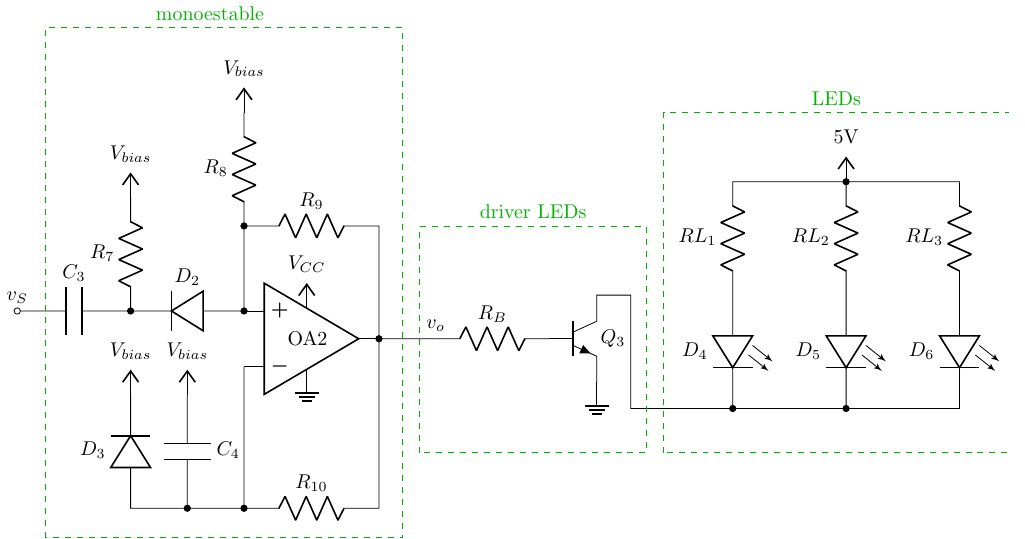
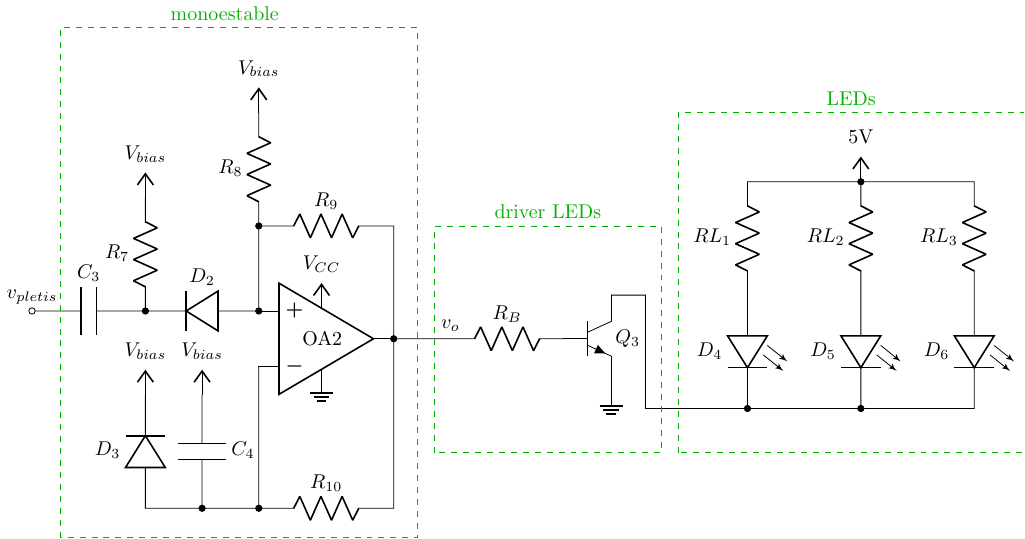
Before and after one commit to julianodb/electronic_circuits_diagrams, a LaTeX figure (src/T7b.tex): the whole page. Compiled offline with pdfLaTeX.

Commit message:
change v_i to v_pletis in T7b

```diff
--- a/src/T7b.tex
+++ b/src/T7b.tex
@@ -2,7 +2,7 @@
 \usepackage[RPvoltages]{circuitikz}
 \begin{document}
 \begin{circuitikz}
-\draw (0,0) node[above]{$v_S$} to[C=$C_3$, o-] ++(2,0) coordinate(TRIGGER)
+\draw (0,0) node[above]{$v_{pletis}$} to[C=$C_3$, o-] ++(2,0) coordinate(TRIGGER)
 to[Do=$D_2$, invert, *-*] ++(2,0) coordinate(FB)
 node[op amp, noinv input up, anchor=+](OA2){OA2}
 (FB) --++(0,1.5) coordinate(R2)
```
